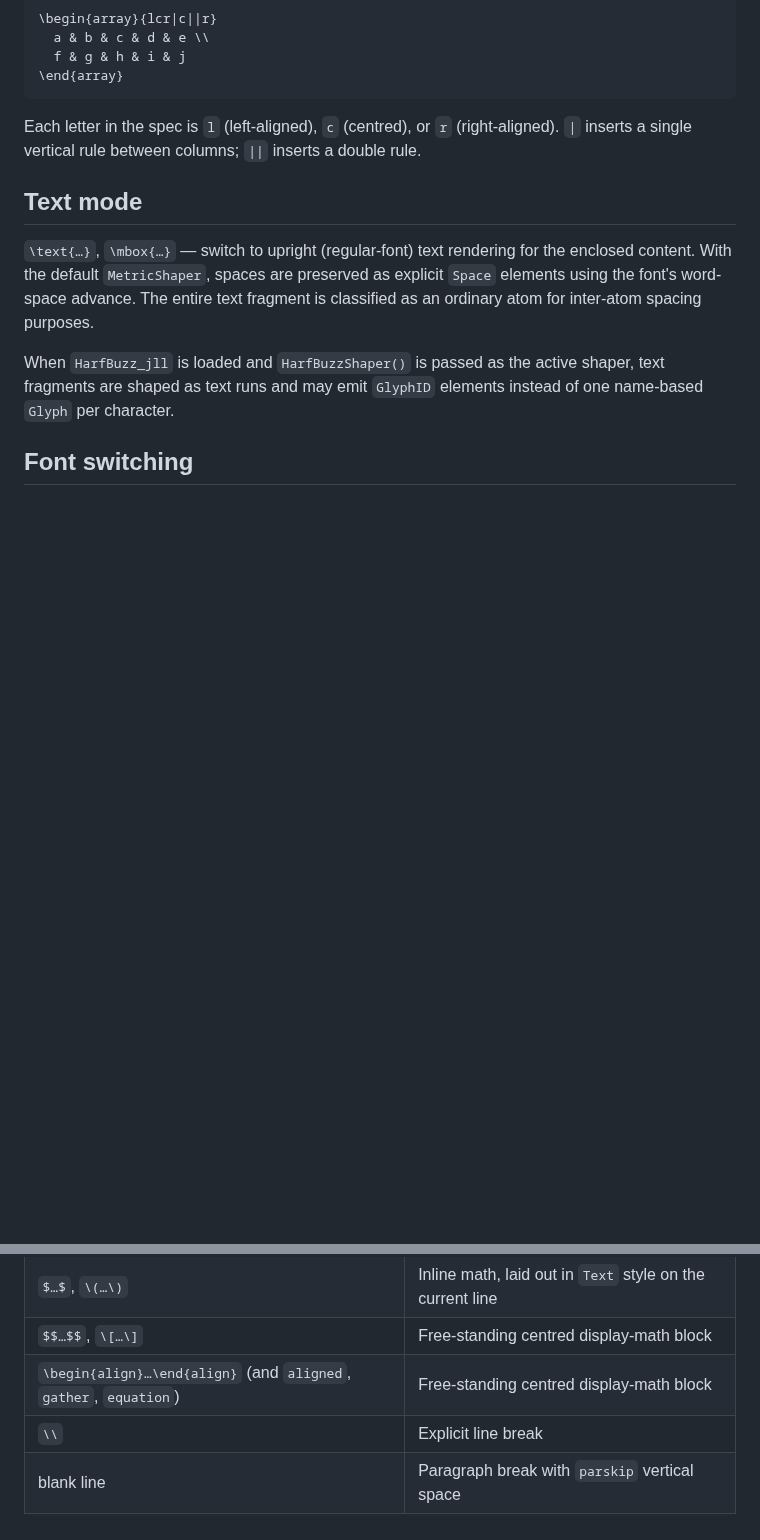
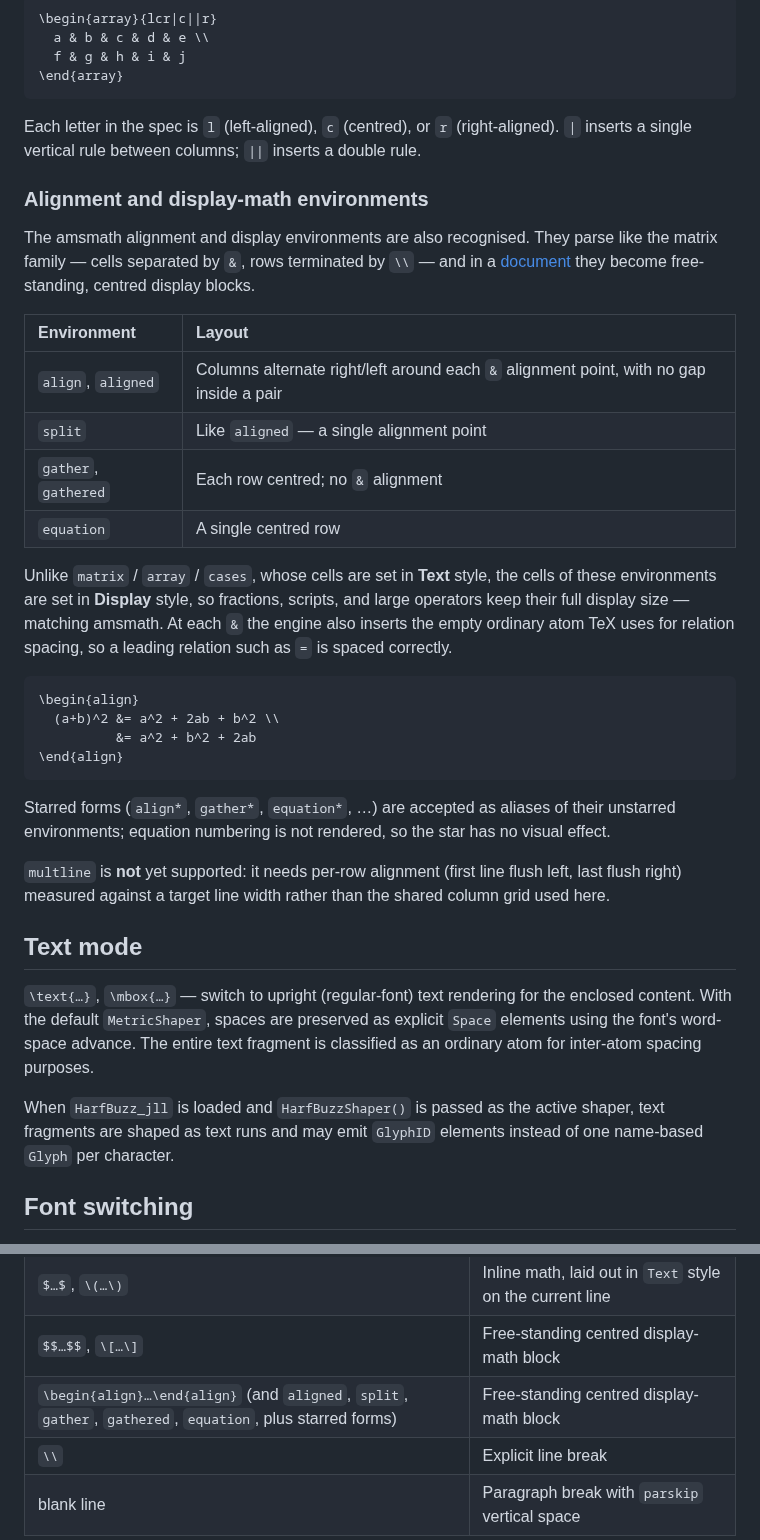
Before and after one commit to dawbarton/TeXLayout.jl, a Markdown page: docs/src/04-commands.md, 2 parts joined by grey strips. GitHub-like rendering; blank space fills up the shorter version.

Commit message:
docs: document the display alignment/math environments
Add user-facing documentation for the amsmath alignment and display-math
environments merged in #16 (split, gathered, and starred forms, plus the
Display-style cell behaviour):

- New "Alignment and display-math environments" section in the command
  reference covering align/aligned/split/gather/gathered/equation, their
  column-alignment rules, Display-style cells, the leading-relation spacing
  atom, starred-form aliases, and the multline limitation.
- Update the document-mode construct table to list split/gathered/starred.
- Refresh the environment lists in index.md and the getting-started page.

Docs build verified locally with no cross-reference errors.

Co-Authored-By: Claude Opus 4.8 <noreply@anthropic.com>
Claude-Session: https://claude.ai/code/session_014fuw9z121re8jwhaXHpvF7

````diff
--- a/docs/src/04-commands.md
+++ b/docs/src/04-commands.md
@@ -221,6 +221,40 @@ The `array` environment takes a mandatory column-spec argument:
 Each letter in the spec is `l` (left-aligned), `c` (centred), or `r` (right-aligned).
 `|` inserts a single vertical rule between columns; `||` inserts a double rule.
 
+### Alignment and display-math environments
+
+The amsmath alignment and display environments are also recognised.  They parse
+like the matrix family — cells separated by `&`, rows terminated by `\\` — and in a
+[document](#Document-text-mode) they become free-standing, centred display blocks.
+
+| Environment | Layout |
+|:------------|:-------|
+| `align`, `aligned` | Columns alternate right/left around each `&` alignment point, with no gap inside a pair |
+| `split` | Like `aligned` — a single alignment point |
+| `gather`, `gathered` | Each row centred; no `&` alignment |
+| `equation` | A single centred row |
+
+Unlike `matrix` / `array` / `cases`, whose cells are set in **Text** style, the cells
+of these environments are set in **Display** style, so fractions, scripts, and large
+operators keep their full display size — matching amsmath.  At each `&` the engine
+also inserts the empty ordinary atom TeX uses for relation spacing, so a leading
+relation such as `=` is spaced correctly.
+
+```latex
+\begin{align}
+  (a+b)^2 &= a^2 + 2ab + b^2 \\
+          &= a^2 + b^2 + 2ab
+\end{align}
+```
+
+Starred forms (`align*`, `gather*`, `equation*`, …) are accepted as aliases of their
+unstarred environments; equation numbering is not rendered, so the star has no visual
+effect.
+
+`multline` is **not** yet supported: it needs per-row alignment (first line flush
+left, last flush right) measured against a target line width rather than the shared
+column grid used here.
+
 ## Text mode
 
 `\text{…}`, `\mbox{…}` — switch to upright (regular-font) text rendering for the
@@ -326,7 +360,7 @@ explicitly.  The following constructs are recognised only in this document conte
 | `\text{…}`, `\mbox{…}` | Grouping scope that inherits the current text attributes |
 | `$…$`, `\(…\)` | Inline math, laid out in `Text` style on the current line |
 | `$$…$$`, `\[…\]` | Free-standing centred display-math block |
-| `\begin{align}…\end{align}` (and `aligned`, `gather`, `equation`) | Free-standing centred display-math block |
+| `\begin{align}…\end{align}` (and `aligned`, `split`, `gather`, `gathered`, `equation`, plus starred forms) | Free-standing centred display-math block |
 | `\\` | Explicit line break |
 | blank line | Paragraph break with `parskip` vertical space |
 
````
Also changed, not shown: docs/src/01-getting-started.md (+6 -3 lines), docs/src/index.md (+3 -2 lines).
